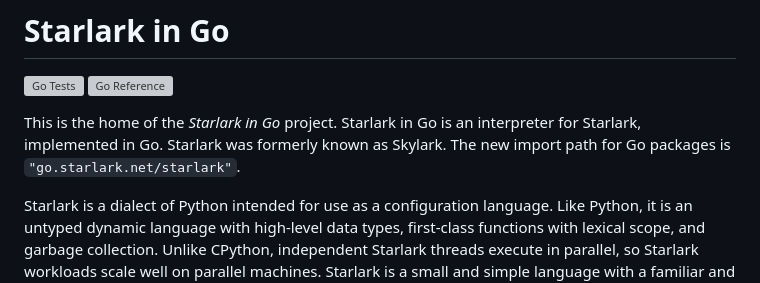
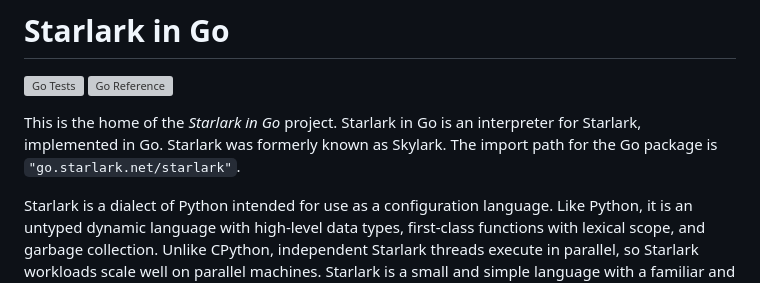
Before and after one commit to google/starlark-go, a Markdown page: README.md, the part around the change. GitHub-like rendering; grey boxes are pictures that could not be loaded.

Commit message:
README: trivial tweak to test branch protection rules

```diff
--- a/README.md
+++ b/README.md
@@ -9,7 +9,7 @@
 This is the home of the _Starlark in Go_ project.
 Starlark in Go is an interpreter for Starlark, implemented in Go.
 Starlark was formerly known as Skylark.
-The new import path for Go packages is `"go.starlark.net/starlark"`.
+The import path for the Go package is `"go.starlark.net/starlark"`.
 
 Starlark is a dialect of Python intended for use as a configuration language.
 Like Python, it is an untyped dynamic language with high-level data
```
